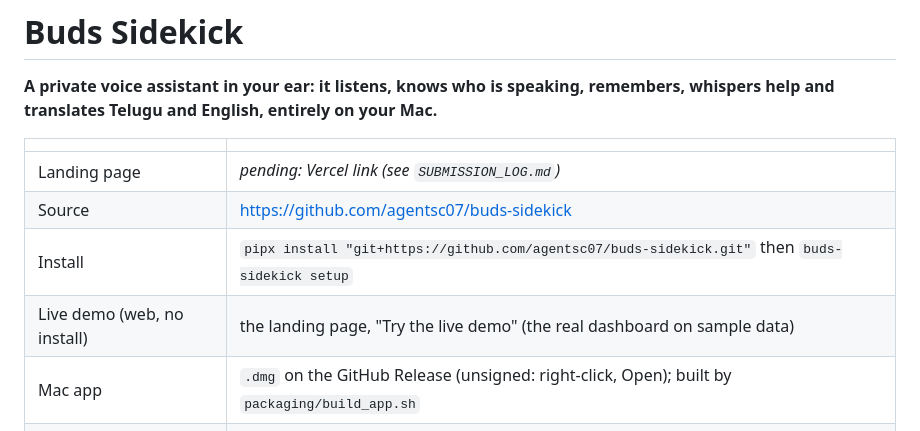
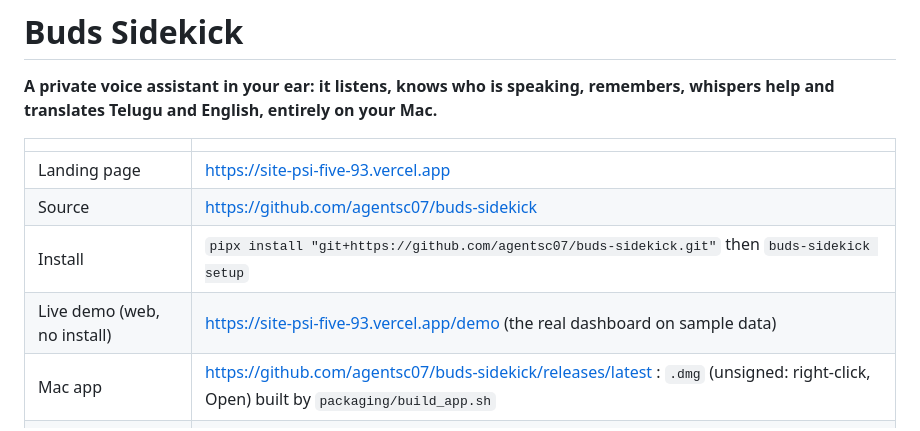
Before and after one commit to agentsc07/buds-sidekick, a Markdown page: README.md, the part around the change. GitHub-like rendering.

Commit message:
README: live links
Co-Authored-By: Claude Sonnet 5.5 <noreply@anthropic.com>
Claude-Session: https://claude.ai/code/session_01ShmSf5jFUAWvWs7S8ayWnY

```diff
--- a/README.md
+++ b/README.md
@@ -4,11 +4,11 @@
 
 | | |
 |---|---|
-| Landing page | _pending: Vercel link (see `SUBMISSION_LOG.md`)_ |
+| Landing page | https://site-psi-five-93.vercel.app |
 | Source | https://github.com/agentsc07/buds-sidekick |
 | Install | `pipx install "git+https://github.com/agentsc07/buds-sidekick.git"` then `buds-sidekick setup` |
-| Live demo (web, no install) | the landing page, "Try the live demo" (the real dashboard on sample data) |
-| Mac app | `.dmg` on the GitHub Release (unsigned: right-click, Open); built by `packaging/build_app.sh` |
+| Live demo (web, no install) | https://site-psi-five-93.vercel.app/demo (the real dashboard on sample data) |
+| Mac app | https://github.com/agentsc07/buds-sidekick/releases/latest : `.dmg` (unsigned: right-click, Open) built by `packaging/build_app.sh` |
 | Try it with no earbuds | `buds-sidekick --simulate`, then open http://127.0.0.1:8770 |
 | Report / demo script | [docs/report.md](docs/report.md) / [docs/demo-script.md](docs/demo-script.md) |
 
```
